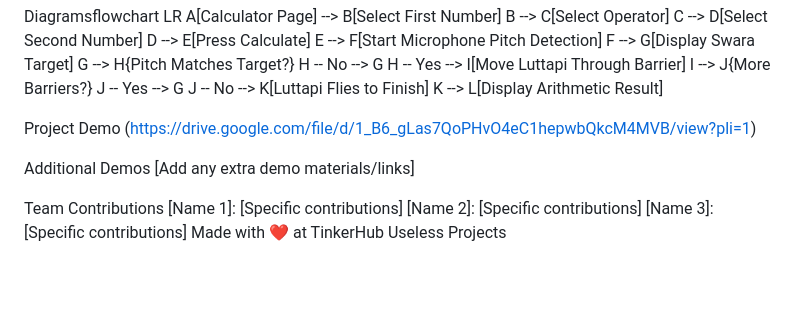
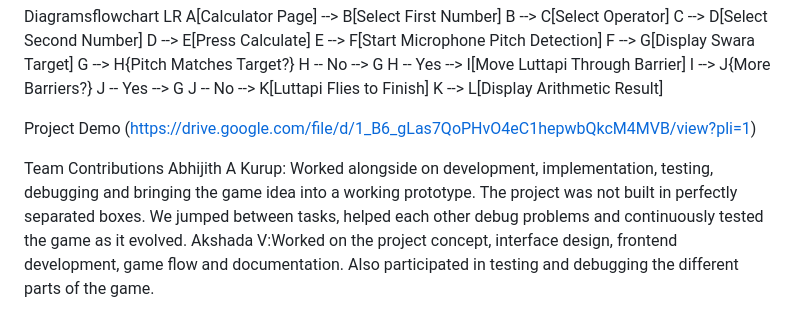
Before and after one commit to dexter967/Swarithmetic, a Markdown page: README.md, the part around the change. GitHub-like rendering; blank space fills up the shorter version.

Commit message:
Update team contributions and remove demo placeholder
Removed placeholder for additional demos and updated team contributions section with specific roles.

```diff
--- a/README.md
+++ b/README.md
@@ -306,11 +306,10 @@ Diagramsflowchart LR
 Project Demo
 (https://drive.google.com/file/d/1_B6_gLas7QoPHvO4eC1hepwbQkcM4MVB/view?pli=1)
 
-Additional Demos
-[Add any extra demo materials/links]
 
 Team Contributions
-[Name 1]: [Specific contributions]
-[Name 2]: [Specific contributions]
-[Name 3]: [Specific contributions]
+Abhijith A Kurup: Worked alongside on development, implementation, testing, debugging and bringing the game idea into a working prototype.
+The project was not built in perfectly separated boxes. We jumped between tasks, helped each other debug problems and continuously tested the game as it evolved.
+Akshada V:Worked on the project concept, interface design, frontend development, game flow and documentation. Also participated in testing and debugging the different parts of the game.
+
 Made with ❤️ at TinkerHub Useless Projects
```
